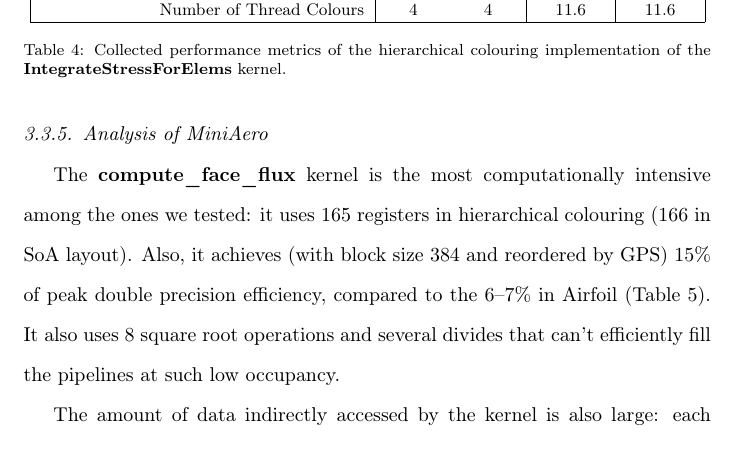
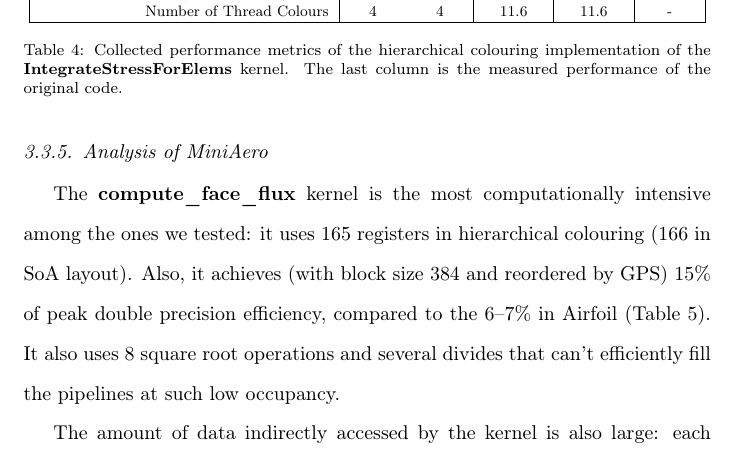
Before and after one commit to bgd54/locality_paper, a LaTeX paper (main.tex, which reads results.tex): part of page 33 of 50, cut so that both start at the same text. Compiled offline with pdfLaTeX.

Commit message:
Add LULEST prof counters
for the original code

```diff
--- a/results.tex
+++ b/results.tex
@@ -617,29 +617,30 @@ occupancy is this low.
   \resizebox{\columnwidth}{!}{
   % \begin{tabular}{|R{2.5cm}|cc|c|c|}
     \small
-  \begin{tabular}{|r|cc|c|c|}
+  \begin{tabular}{|r|cc|c|c|c|}
     \hline
-      Reordering  & no & no & partition & partition\\
-      Indirect data layout &    AOS      &   SOA     &     AOS      &    SOA\\
-      Block size &           320 & 320 & 320 & 320 \\
+      Reordering  & no & no & partition & partition & original\\
+      Indirect data layout &    AOS      &   SOA     &     AOS      &    SOA & SOA\\
+      Block size &           320 & 320 & 320 & 320 & 64\\
       \hline
-                               Bandwidth (GB/s) &   $ 124$ &   $ 168$ &   $ 129$ &   $ 147$\\
-                             Achieved Occupancy &   $0.15$ &   $0.29$ &   $0.15$ &   $0.30$\\
-                      Warp Execution Efficiency &   $  98\%$ &   $  97\%$ &   $  91\%$ &   $  90\%$\\
-        Global Memory Read Transactions (total) &   $33572\text{k}$ &   $35408\text{k}$ &   $22888\text{k}$ &   $25027\text{k}$\\
-       Global Memory Write Transactions (total) &   $12673\text{k}$ &   $12704\text{k}$ &   $ 8047\text{k}$ &   $ 8701\text{k}$\\
-          Issue Stall Reasons (Synchronization) &   $  13\%$ &   $  19\%$ &   $  39\%$ &   $  42\%$\\
-             Issue Stall Reasons (Data Request) &   $  64\%$ &   $  56\%$ &   $  35\%$ &   $  31\%$\\
-                        Number of Block Colours &   $       4$ &   $       4$ &   $      15$ &   $      15$\\
-                                   Reuse Factor &   $     2.6$ &   $     2.6$ &   $     4.8$ &   $     4.8$\\
-                      Average Cache Lines/Block &   $     744$ &   $     747$ &   $     427$ &   $     474$\\
-                       Number of Thread Colours &   $       4$ &   $       4$ &   $    11.6$ &   $    11.6$\\
+                               Bandwidth (GB/s) &   $ 124$ &   $ 168$ &   $ 129$ &   $ 147$ & $97$\\
+                             Achieved Occupancy &   $0.15$ &   $0.29$ &   $0.15$ &   $0.30$ & $0.24$\\
+                      Warp Execution Efficiency &   $  98\%$ &   $  97\%$ &   $ 91\%$ &   $  90\%$ & $100\%$\\
+        Global Memory Read Transactions (total) &   $33572\text{k}$ & $35408\text{k}$ &   $22888\text{k}$ &   $25027\text{k}$  & $16072\text{k}$\\
+       Global Memory Write Transactions (total) &   $12673\text{k}$ & $12704\text{k}$ &   $ 8047\text{k}$ &   $ 8701\text{k}$  & $32689\text{k}$\\
+          Issue Stall Reasons (Synchronization) &   $  13\%$ &   $  19\%$ &   $ 39\%$ &   $  42\%$  & $0\%$\\
+             Issue Stall Reasons (Data Request) &   $  64\%$ &   $  56\%$ &   $ 35\%$ &   $  31\%$  & $26\%$\\
+                        Number of Block Colours &   $       4$ &   $       4$ & $      15$ &   $      15$ & - \\
+                                   Reuse Factor &   $     2.6$ &   $     2.6$ & $     4.8$ &   $     4.8$ & -\\
+                      Average Cache Lines/Block &   $     744$ &   $     747$ & $     427$ &   $     474$  & -\\
+                       Number of Thread Colours &   $       4$ &   $       4$ & $    11.6$ &   $    11.6$  & -\\
 
     \hline
   \end{tabular}
   }
   \caption{Collected performance metrics of the hierarchical colouring
-  implementation of the \textbf{IntegrateStressForElems} kernel.}
+    implementation of the \textbf{IntegrateStressForElems} kernel. The last
+    column is the measured performance of the original code.}
   \label{tab:lulesh_counters_hier}
 \end{table}
 
```
